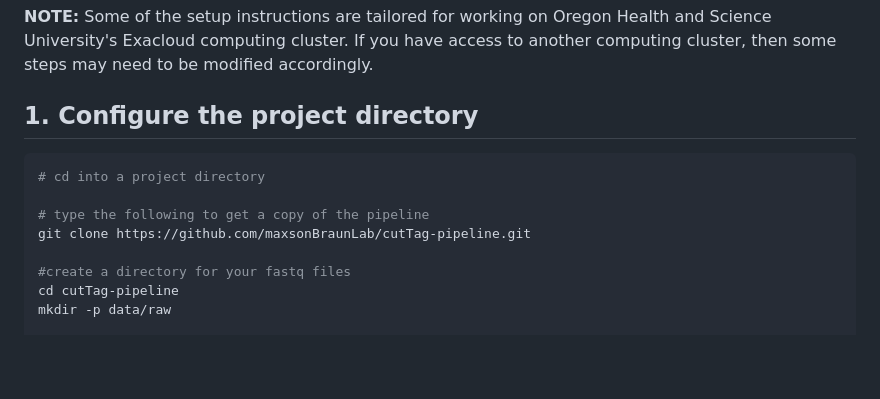
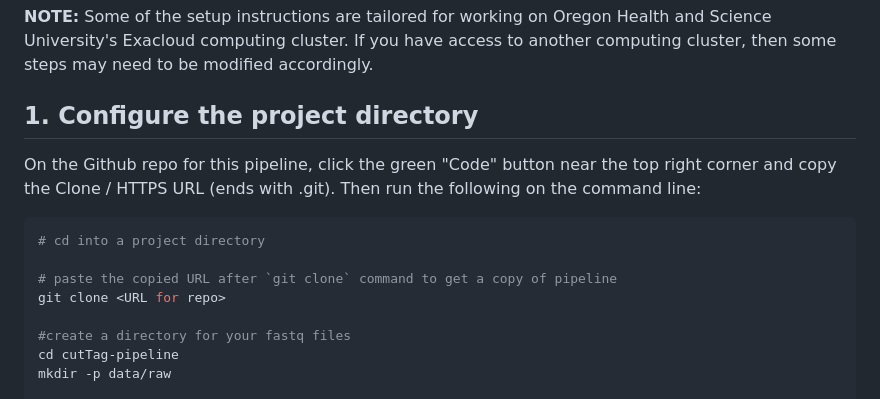
Before and after one commit to maxsonBraunLab/cutTag-pipeline, a Markdown page: README.md, the part around the change. Drawn GitHub-style; blank space fills up the shorter version.

Commit message:
Changed git clone instructions in README since forked repo uses different git clone URL than original repo

````diff
--- a/README.md
+++ b/README.md
@@ -15,11 +15,13 @@ If you do not have a Snakemake environment, please follow the instructions in th
 
 ## 1. Configure the project directory
 
+On the Github repo for this pipeline, click the green "Code" button near the top right corner and copy the Clone / HTTPS URL (ends with .git). Then run the following on the command line:
+
 ```bash
 # cd into a project directory
 
-# type the following to get a copy of the pipeline
-git clone https://github.com/maxsonBraunLab/cutTag-pipeline.git
+# paste the copied URL after `git clone` command to get a copy of pipeline
+git clone <URL for repo>
 
 #create a directory for your fastq files
 cd cutTag-pipeline
````
